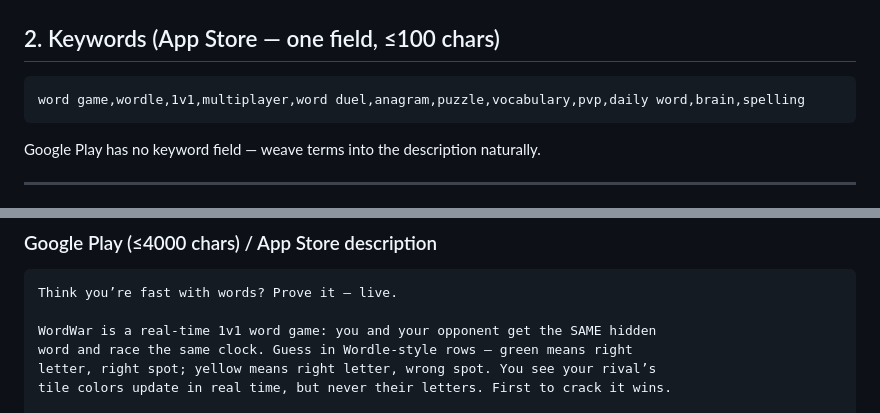
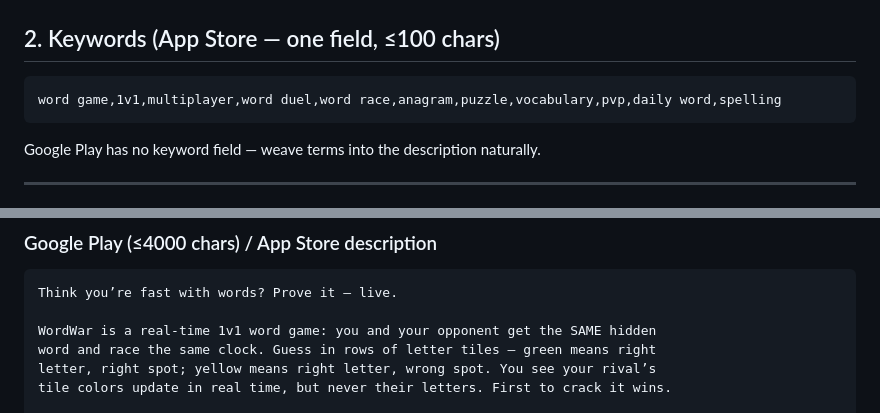
Before and after one commit to Bonhomie95/wordwarlive, a Markdown page: store-assets/STORE-LISTING.md, 2 parts joined by grey strips. Drawn GitHub-style.

Commit message:
store listing: drop the Wordle trademark from keywords and description

````diff
--- a/store-assets/STORE-LISTING.md
+++ b/store-assets/STORE-LISTING.md
@@ -24,7 +24,7 @@ Generated assets live alongside this file; copy blocks below are paste-ready.
 ## 2. Keywords (App Store — one field, ≤100 chars)
 
 ```
-word game,wordle,1v1,multiplayer,word duel,anagram,puzzle,vocabulary,pvp,daily word,brain,spelling
+word game,1v1,multiplayer,word duel,word race,anagram,puzzle,vocabulary,pvp,daily word,spelling
 ```
 
 Google Play has no keyword field — weave terms into the description naturally.
@@ -47,7 +47,7 @@ New season live now. Climb from Stone to Legend, earn power-ups, and challenge f
 Think you’re fast with words? Prove it — live.
 
 WordWar is a real-time 1v1 word game: you and your opponent get the SAME hidden
-word and race the same clock. Guess in Wordle-style rows — green means right
+word and race the same clock. Guess in rows of letter tiles — green means right
 letter, right spot; yellow means right letter, wrong spot. You see your rival’s
 tile colors update in real time, but never their letters. First to crack it wins.
 
````
